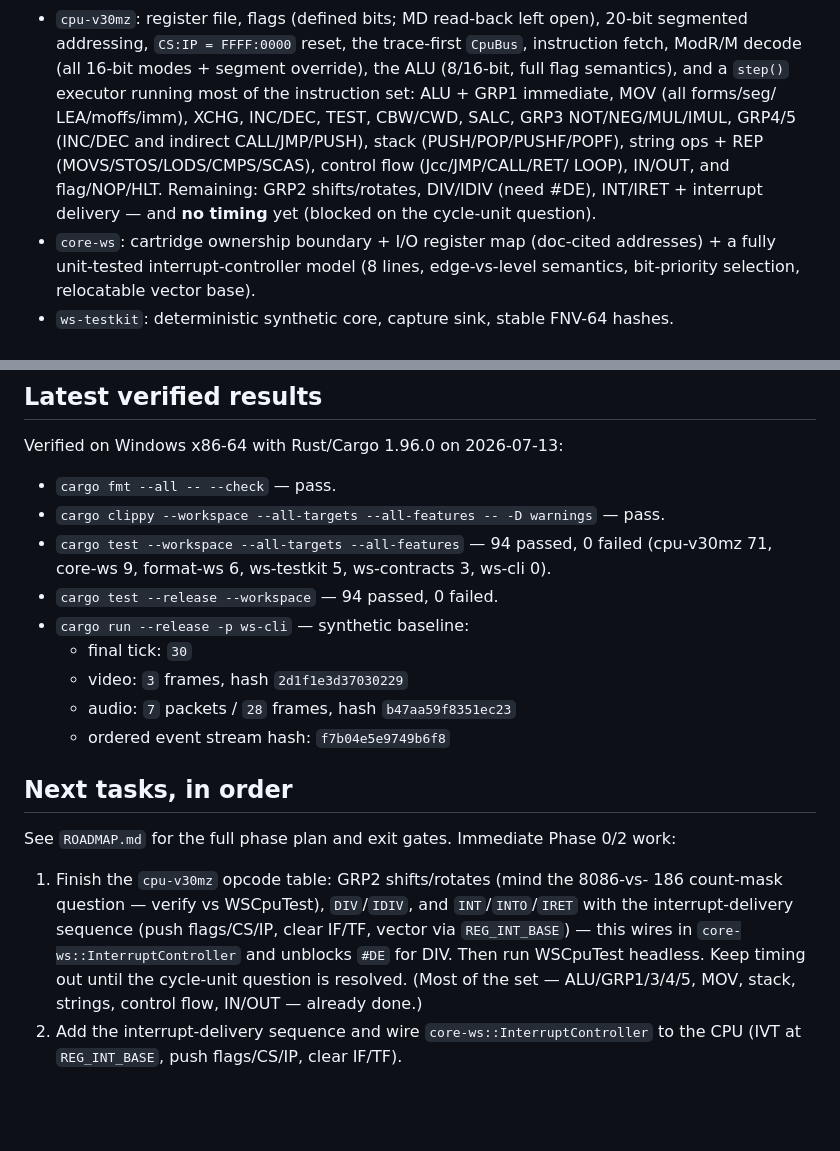
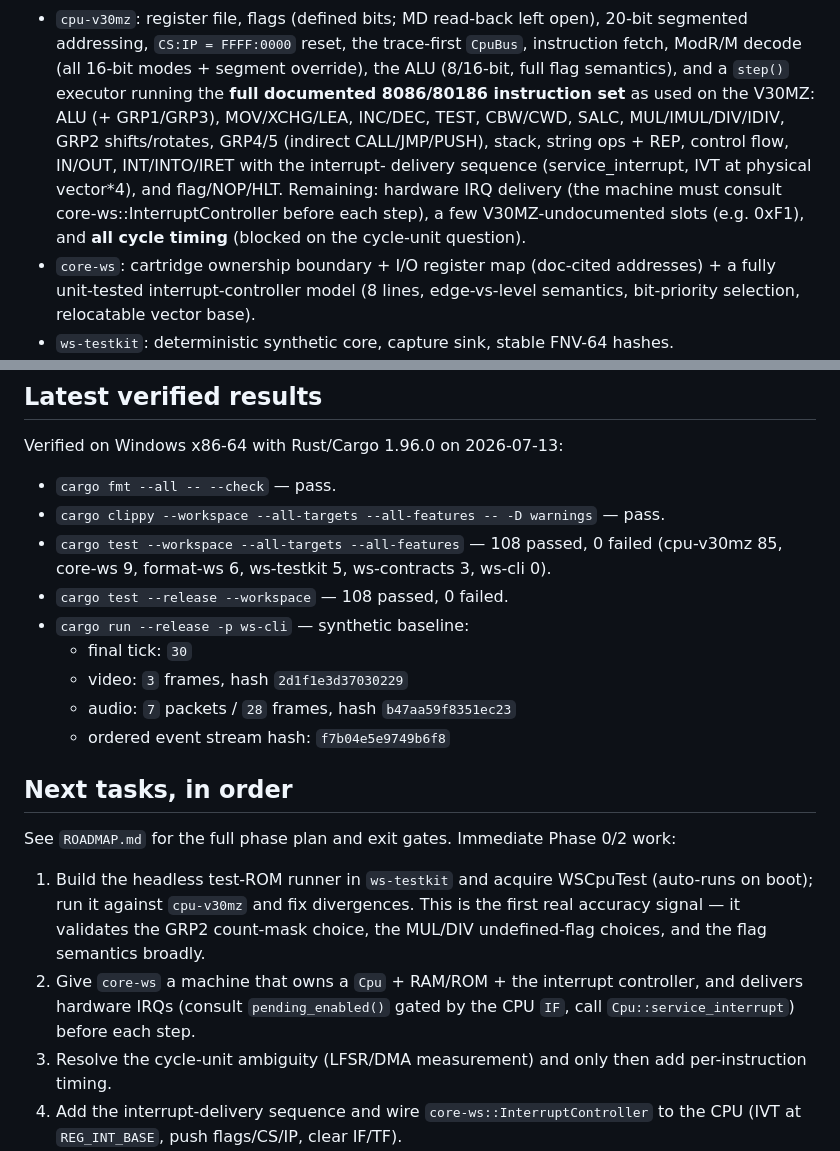
Before and after one commit to PandaCatz/PandaDebugging, a Markdown page: CLAUDE.md, 2 parts joined by grey strips. GitHub-like rendering; blank space fills up the shorter version.

```diff
--- a/CLAUDE.md
+++ b/CLAUDE.md
@@ -44,13 +44,15 @@ Phase 1 (headless skeleton) is complete and green. The workspace contains:
   20-bit segmented addressing, `CS:IP = FFFF:0000` reset, the trace-first
   `CpuBus`, instruction fetch, ModR/M decode (all 16-bit modes + segment
   override), the ALU (8/16-bit, full flag semantics), and a `step()` executor
-  running most of the instruction set: ALU + GRP1 immediate, MOV (all forms/seg/
-  LEA/moffs/imm), XCHG, INC/DEC, TEST, CBW/CWD, SALC, GRP3 NOT/NEG/MUL/IMUL,
-  GRP4/5 (INC/DEC and indirect CALL/JMP/PUSH), stack (PUSH/POP/PUSHF/POPF),
-  string ops + REP (MOVS/STOS/LODS/CMPS/SCAS), control flow (Jcc/JMP/CALL/RET/
-  LOOP), IN/OUT, and flag/NOP/HLT.
-  Remaining: GRP2 shifts/rotates, DIV/IDIV (need #DE), INT/IRET + interrupt
-  delivery — and **no timing** yet (blocked on the cycle-unit question).
+  running the **full documented 8086/80186 instruction set** as used on the
+  V30MZ: ALU (+ GRP1/GRP3), MOV/XCHG/LEA, INC/DEC, TEST, CBW/CWD, SALC,
+  MUL/IMUL/DIV/IDIV, GRP2 shifts/rotates, GRP4/5 (indirect CALL/JMP/PUSH), stack,
+  string ops + REP, control flow, IN/OUT, INT/INTO/IRET with the interrupt-
+  delivery sequence (service_interrupt, IVT at physical vector*4), and
+  flag/NOP/HLT.
+  Remaining: hardware IRQ delivery (the machine must consult
+  core-ws::InterruptController before each step), a few V30MZ-undocumented slots
+  (e.g. 0xF1), and **all cycle timing** (blocked on the cycle-unit question).
 - `core-ws`: cartridge ownership boundary + I/O register map (doc-cited
   addresses) + a fully unit-tested interrupt-controller model (8 lines,
   edge-vs-level semantics, bit-priority selection, relocatable vector base).
@@ -112,9 +114,9 @@ Verified on Windows x86-64 with Rust/Cargo 1.96.0 on 2026-07-13:
 
 - `cargo fmt --all -- --check` — pass.
 - `cargo clippy --workspace --all-targets --all-features -- -D warnings` — pass.
-- `cargo test --workspace --all-targets --all-features` — 94 passed, 0 failed
-  (cpu-v30mz 71, core-ws 9, format-ws 6, ws-testkit 5, ws-contracts 3, ws-cli 0).
-- `cargo test --release --workspace` — 94 passed, 0 failed.
+- `cargo test --workspace --all-targets --all-features` — 108 passed, 0 failed
+  (cpu-v30mz 85, core-ws 9, format-ws 6, ws-testkit 5, ws-contracts 3, ws-cli 0).
+- `cargo test --release --workspace` — 108 passed, 0 failed.
 - `cargo run --release -p ws-cli` — synthetic baseline:
   - final tick: `30`
   - video: `3` frames, hash `2d1f1e3d37030229`
@@ -126,14 +128,15 @@ Verified on Windows x86-64 with Rust/Cargo 1.96.0 on 2026-07-13:
 See `ROADMAP.md` for the full phase plan and exit gates. Immediate Phase 0/2
 work:
 
-1. Finish the `cpu-v30mz` opcode table: GRP2 shifts/rotates (mind the 8086-vs-
-   186 count-mask question — verify vs WSCpuTest), `DIV`/`IDIV`, and
-   `INT`/`INTO`/`IRET` with the interrupt-delivery sequence (push flags/CS/IP,
-   clear IF/TF, vector via `REG_INT_BASE`) — this wires in
-   `core-ws::InterruptController` and unblocks `#DE` for DIV. Then run WSCpuTest
-   headless. Keep timing out until the cycle-unit question is resolved.
-   (Most of the set — ALU/GRP1/3/4/5, MOV, stack, strings, control flow, IN/OUT
-   — already done.)
+1. Build the headless test-ROM runner in `ws-testkit` and acquire WSCpuTest
+   (auto-runs on boot); run it against `cpu-v30mz` and fix divergences. This is
+   the first real accuracy signal — it validates the GRP2 count-mask choice, the
+   MUL/DIV undefined-flag choices, and the flag semantics broadly.
+2. Give `core-ws` a machine that owns a `Cpu` + RAM/ROM + the interrupt
+   controller, and delivers hardware IRQs (consult `pending_enabled()` gated by
+   the CPU `IF`, call `Cpu::service_interrupt`) before each step.
+3. Resolve the cycle-unit ambiguity (LFSR/DMA measurement) and only then add
+   per-instruction timing.
 2. Add the interrupt-delivery sequence and wire `core-ws::InterruptController`
    to the CPU (IVT at `REG_INT_BASE`, push flags/CS/IP, clear IF/TF).
 3. Acquire the hardware test ROMs into gitignored `fixtures/` (`docs/TEST_ROMS.md`)
```
Also changed, not shown: README.md (+3 -3 lines).
